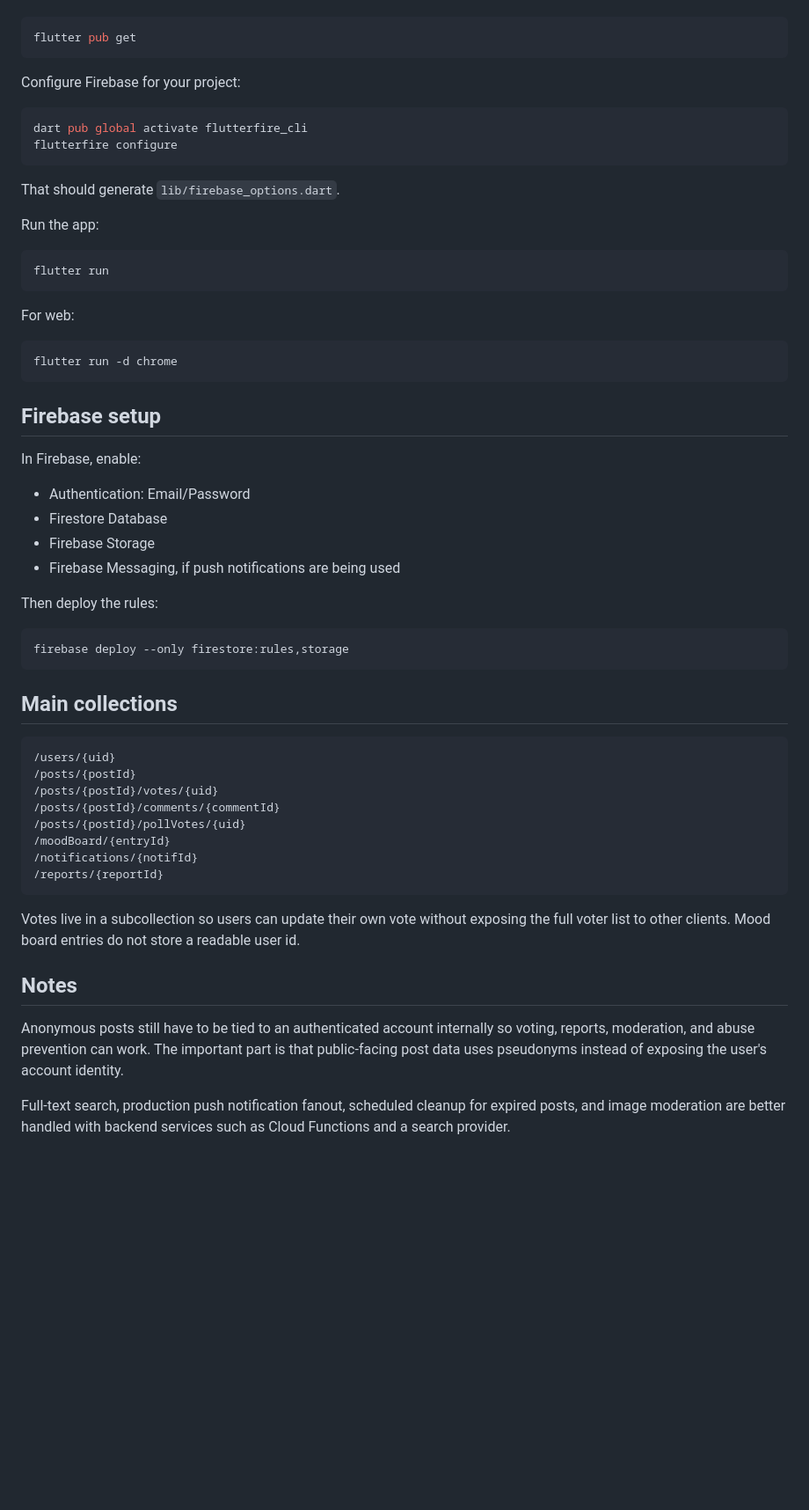
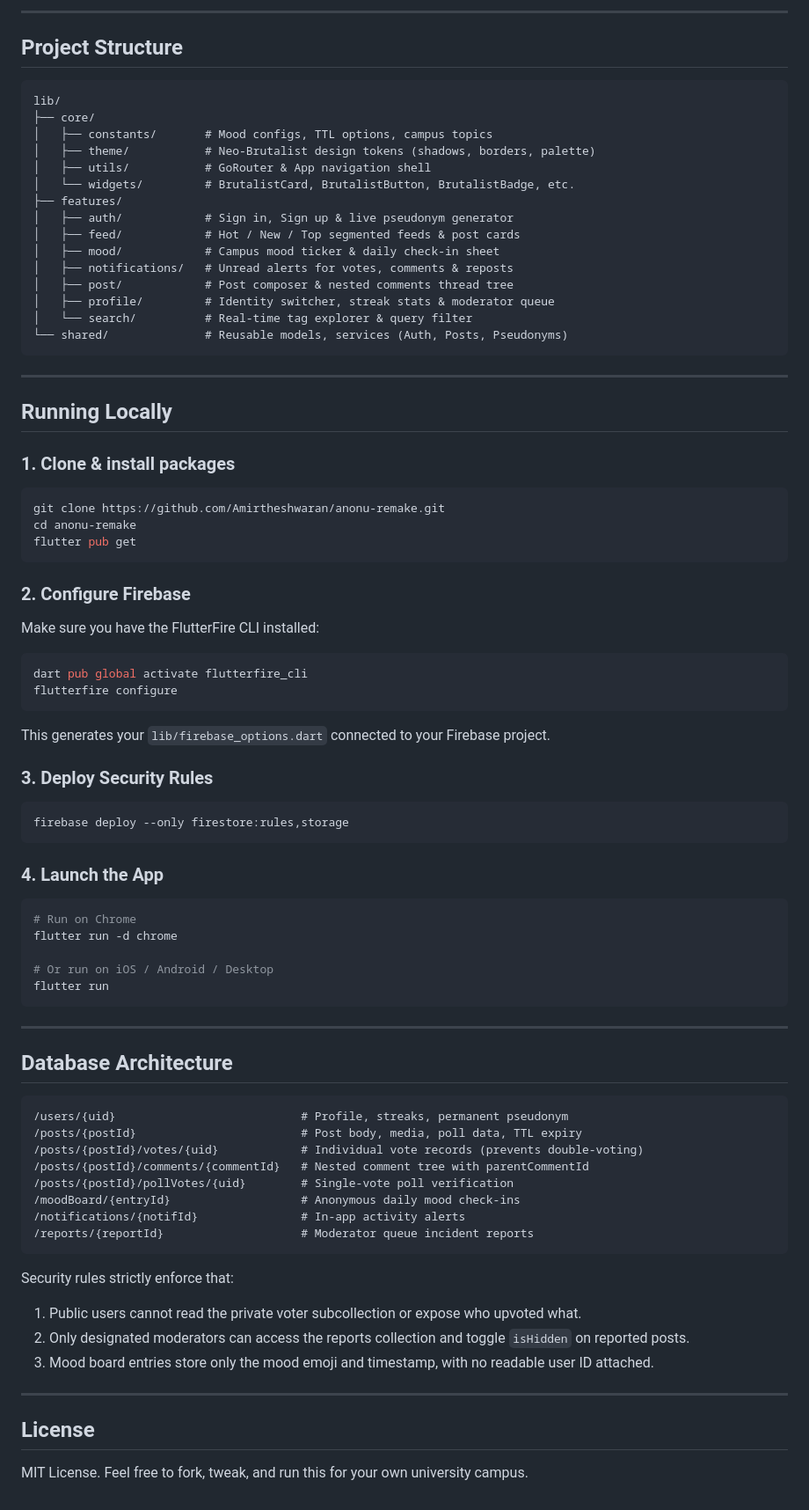
Before and after one commit to Amirtheshwaran/anonu-remake, a Markdown page: README.md, the part around the change printed below. Shown: that part at 88% size. Rendered like a GitHub page; blank space fills up the shorter version.

````diff
--- a/README.md
+++ b/README.md
@@ -29,60 +55,80 @@ Install dependencies:
+---
+
+## Project Structure
+
+```text
+lib/
+├── core/
+│   ├── constants/       # Mood configs, TTL options, campus topics
+│   ├── theme/           # Neo-Brutalist design tokens (shadows, borders, palette)
+│   ├── utils/           # GoRouter & App navigation shell
+│   └── widgets/         # BrutalistCard, BrutalistButton, BrutalistBadge, etc.
+├── features/
+│   ├── auth/            # Sign in, Sign up & live pseudonym generator
+│   ├── feed/            # Hot / New / Top segmented feeds & post cards
+│   ├── mood/            # Campus mood ticker & daily check-in sheet
+│   ├── notifications/   # Unread alerts for votes, comments & reposts
+│   ├── post/            # Post composer & nested comments thread tree
+│   ├── profile/         # Identity switcher, streak stats & moderator queue
+│   └── search/          # Real-time tag explorer & query filter
+└── shared/              # Reusable models, services (Auth, Posts, Pseudonyms)
+```
+
+---
+
+## Running Locally
+
+### 1. Clone & install packages
 ```bash
+git clone https://github.com/Amirtheshwaran/anonu-remake.git
+cd anonu-remake
 flutter pub get
 ```
 
-Configure Firebase for your project:
-
+### 2. Configure Firebase
+Make sure you have the FlutterFire CLI installed:
 ```bash
 dart pub global activate flutterfire_cli
 flutterfire configure
 ```
+This generates your `lib/firebase_options.dart` connected to your Firebase project.
 
-That should generate `lib/firebase_options.dart`.
-
-Run the app:
-
-```bash
-flutter run
-```
-
-For web:
-
-```bash
-flutter run -d chrome
-```
-
-## Firebase setup
-
-In Firebase, enable:
-
-- Authentication: Email/Password
-- Firestore Database
-- Firebase Storage
-- Firebase Messaging, if push notifications are being used
-
-Then deploy the rules:
-
+### 3. Deploy Security Rules
 ```bash
 firebase deploy --only firestore:rules,storage
 ```
 
-## Main collections
+### 4. Launch the App
+```bash
+# Run on Chrome
+flutter run -d chrome
+
+# Or run on iOS / Android / Desktop
+flutter run
+```
+
+---
+
+## Database Architecture
 
 ```text
-/users/{uid}
-/posts/{postId}
-/posts/{postId}/votes/{uid}
-/posts/{postId}/comments/{commentId}
-/posts/{postId}/pollVotes/{uid}
-/moodBoard/{entryId}
-/notifications/{notifId}
-/reports/{reportId}
+/users/{uid}                           # Profile, streaks, permanent pseudonym
+/posts/{postId}                        # Post body, media, poll data, TTL expiry
+/posts/{postId}/votes/{uid}            # Individual vote records (prevents double-voting)
+/posts/{postId}/comments/{commentId}   # Nested comment tree with parentCommentId
+/posts/{postId}/pollVotes/{uid}        # Single-vote poll verification
+/moodBoard/{entryId}                   # Anonymous daily mood check-ins
+/notifications/{notifId}               # In-app activity alerts
+/reports/{reportId}                    # Moderator queue incident reports
 ```
 
-Votes live in a subcollection so users can update their own vote without exposing the full voter list to other clients. Mood board entries do not store a readable user id.
+Security rules strictly enforce that:
+1. Public users cannot read the private voter subcollection or expose who upvoted what.
+2. Only designated moderators can access the reports collection and toggle `isHidden` on reported posts.
+3. Mood board entries store only the mood emoji and timestamp, with no readable user ID attached.
 
-## Notes
+---
 
-Anonymous posts still have to be tied to an authenticated account internally so voting, reports, moderation, and abuse prevention can work. The important part is that public-facing post data uses pseudonyms instead of exposing the user's account identity.
+## License
 
-Full-text search, production push notification fanout, scheduled cleanup for expired posts, and image moderation are better handled with backend services such as Cloud Functions and a search provider.
+MIT License. Feel free to fork, tweak, and run this for your own university campus.
````
Also changed, not shown: other parts of README.md (+47 -21 lines), assets/images/preview.jpg (added).
